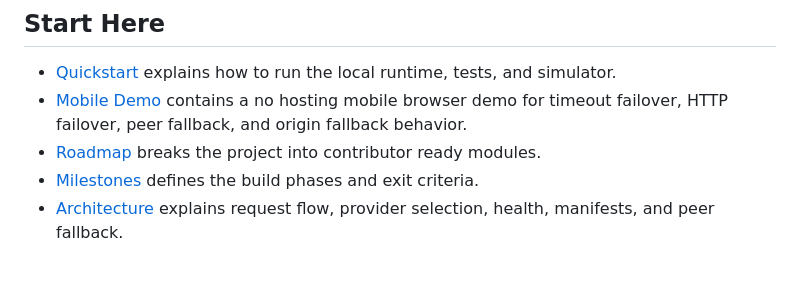
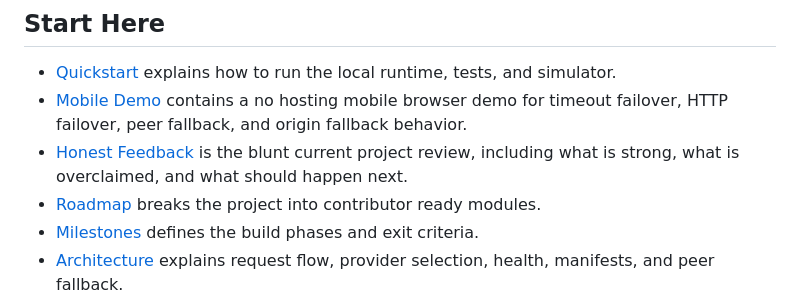
Before and after one commit to DeerSpotter/after-cloudflare, a Markdown page: README.md, the part around the change. GitHub-like rendering; blank space fills up the shorter version.

Commit message:
Link honest feedback from README

```diff
--- a/README.md
+++ b/README.md
@@ -40,6 +40,7 @@ The mobile demo is static and requires no worker, backend, or paid hosting. It s
 
 * [Quickstart](./QUICKSTART.md) explains how to run the local runtime, tests, and simulator.
 * [Mobile Demo](./demo/) contains a no hosting mobile browser demo for timeout failover, HTTP failover, peer fallback, and origin fallback behavior.
+* [Honest Feedback](./HONEST_FEEDBACK.md) is the blunt current project review, including what is strong, what is overclaimed, and what should happen next.
 * [Roadmap](./ROADMAP.md) breaks the project into contributor ready modules.
 * [Milestones](./MILESTONES.md) defines the build phases and exit criteria.
 * [Architecture](./ARCHITECTURE.md) explains request flow, provider selection, health, manifests, and peer fallback.
```
